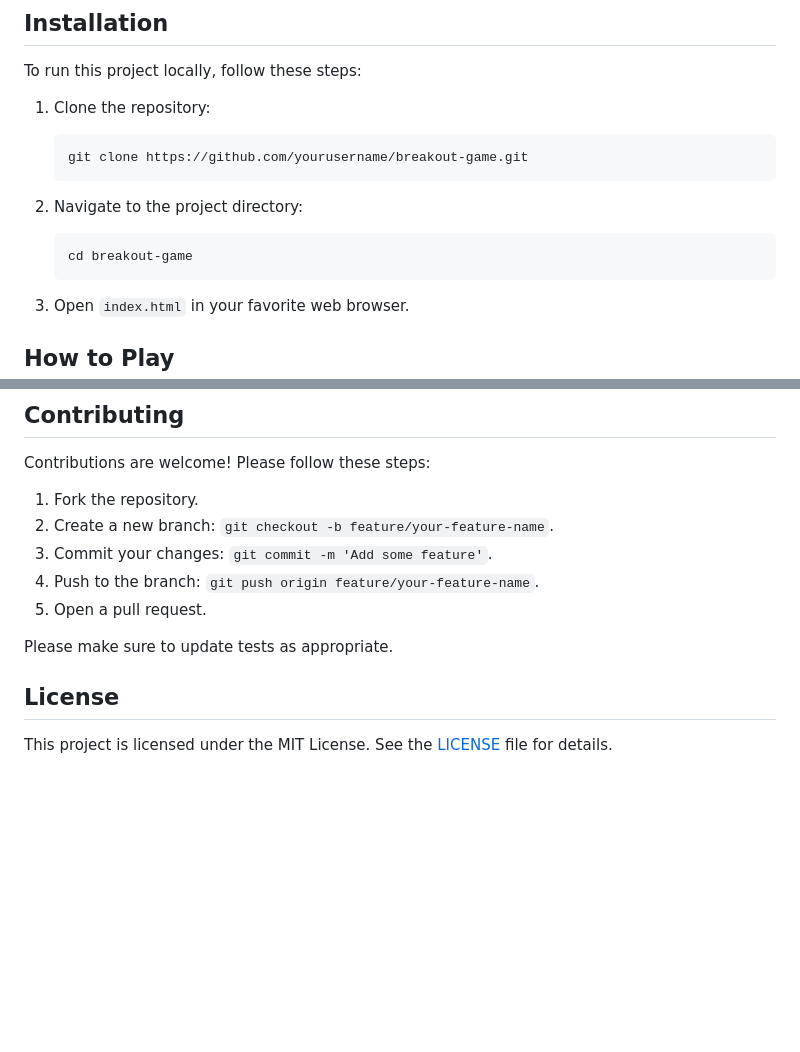
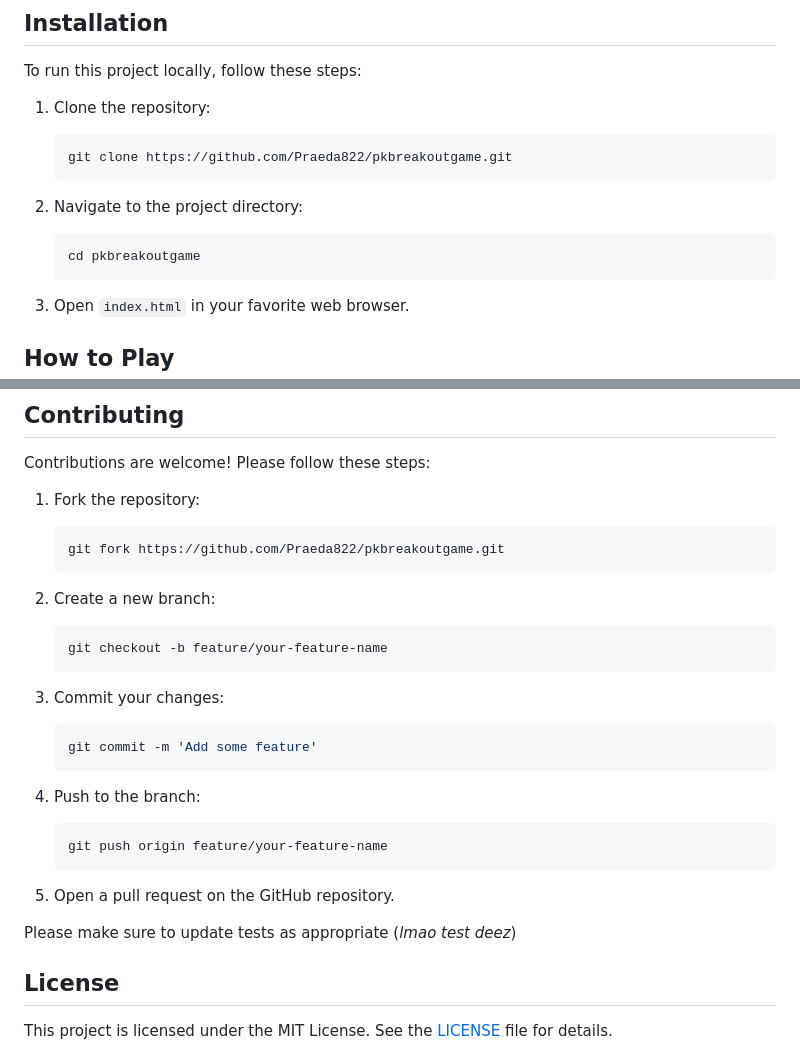
Before and after one commit to Praeda822/pkbreakoutgame, a Markdown page: README.md, 2 parts joined by grey strips. Rendered like a GitHub page; blank space fills up the shorter version.

Commit message:
'fixed' readme again with correct info pointing to my github

````diff
--- a/README.md
+++ b/README.md
@@ -33,13 +33,13 @@ To run this project locally, follow these steps:
 1. Clone the repository:
 
    ```bash
-   git clone https://github.com/yourusername/breakout-game.git
+   git clone https://github.com/Praeda822/pkbreakoutgame.git
    ```
 
 2. Navigate to the project directory:
 
    ```bash
-   cd breakout-game
+   cd pkbreakoutgame
    ```
 
 3. Open `index.html` in your favorite web browser.
@@ -66,13 +66,33 @@ To run this project locally, follow these steps:
 
 Contributions are welcome! Please follow these steps:
 
-1. Fork the repository.
-2. Create a new branch: `git checkout -b feature/your-feature-name`.
-3. Commit your changes: `git commit -m 'Add some feature'`.
-4. Push to the branch: `git push origin feature/your-feature-name`.
-5. Open a pull request.
+1. Fork the repository:
 
-Please make sure to update tests as appropriate.
+   ```bash
+   git fork https://github.com/Praeda822/pkbreakoutgame.git
+   ```
+
+2. Create a new branch:
+
+   ```bash
+   git checkout -b feature/your-feature-name
+   ```
+
+3. Commit your changes:
+
+   ```bash
+   git commit -m 'Add some feature'
+   ```
+
+4. Push to the branch:
+
+   ```bash
+   git push origin feature/your-feature-name
+   ```
+
+5. Open a pull request on the GitHub repository.
+
+Please make sure to update tests as appropriate (_lmao test deez_)
 
 ## License
 
````
